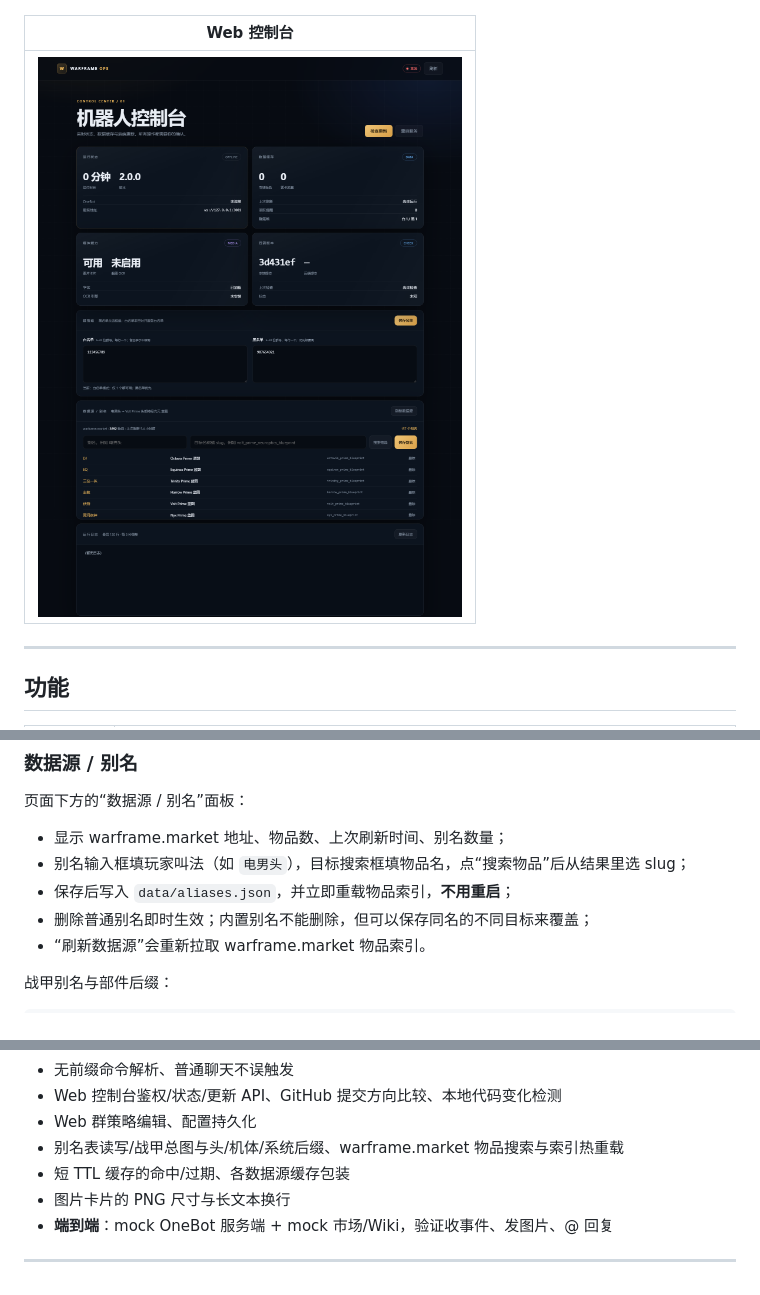
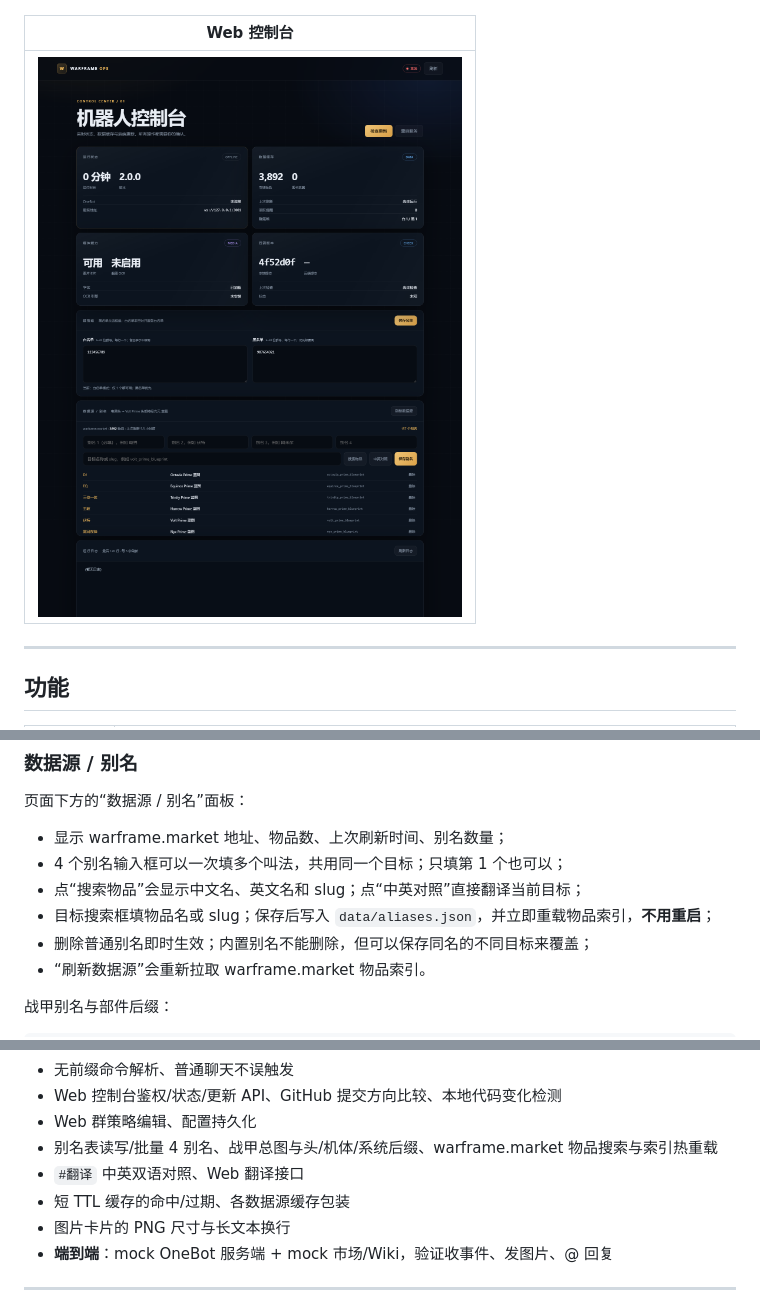
Before and after one commit to Dlessream/qqwarframe-bot, a Markdown page: README.md, 3 parts joined by grey strips. Drawn GitHub-style; pictures changed too: docs/dashboard.png.

```diff
--- a/README.md
+++ b/README.md
@@ -370,8 +371,9 @@ http://127.0.0.1:8080
 页面下方的“数据源 / 别名”面板：
 
 - 显示 warframe.market 地址、物品数、上次刷新时间、别名数量；
-- 别名输入框填玩家叫法（如 `电男头`），目标搜索框填物品名，点“搜索物品”后从结果里选 slug；
-- 保存后写入 `data/aliases.json`，并立即重载物品索引，**不用重启**；
+- 4 个别名输入框可以一次填多个叫法，共用同一个目标；只填第 1 个也可以；
+- 点“搜索物品”会显示中文名、英文名和 slug；点“中英对照”直接翻译当前目标；
+- 目标搜索框填物品名或 slug；保存后写入 `data/aliases.json`，并立即重载物品索引，**不用重启**；
 - 删除普通别名即时生效；内置别名不能删除，但可以保存同名的不同目标来覆盖；
 - “刷新数据源”会重新拉取 warframe.market 物品索引。
 
@@ -714,7 +716,8 @@ python -m unittest discover -s tests -t . -v
 - 无前缀命令解析、普通聊天不误触发
 - Web 控制台鉴权/状态/更新 API、GitHub 提交方向比较、本地代码变化检测
 - Web 群策略编辑、配置持久化
-- 别名表读写/战甲总图与头/机体/系统后缀、warframe.market 物品搜索与索引热重载
+- 别名表读写/批量 4 别名、战甲总图与头/机体/系统后缀、warframe.market 物品搜索与索引热重载
+- `#翻译` 中英双语对照、Web 翻译接口
 - 短 TTL 缓存的命中/过期、各数据源缓存包装
 - 图片卡片的 PNG 尺寸与长文本换行
 - **端到端**：mock OneBot 服务端 + mock 市场/Wiki，验证收事件、发图片、@ 回复
```
Also changed, not shown: other parts of README.md (+3 -2 lines), LINUX.md (+1 -1 lines), 11 other files.
